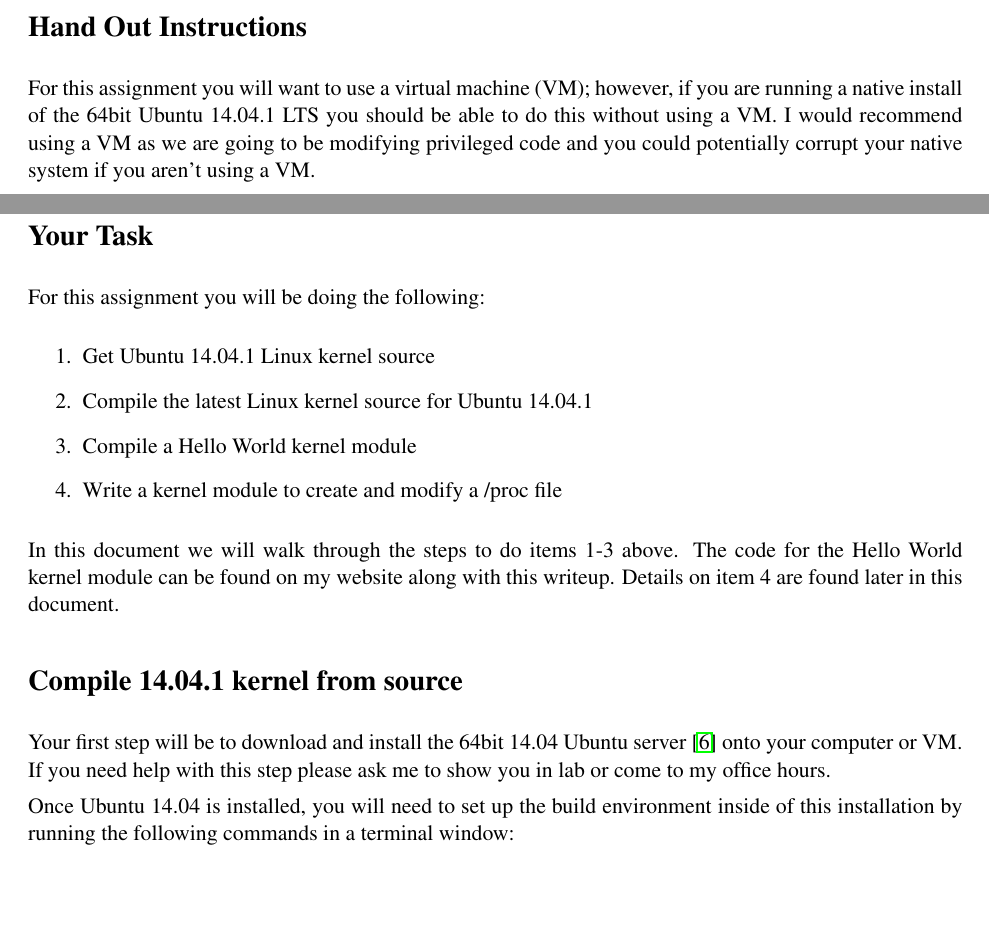
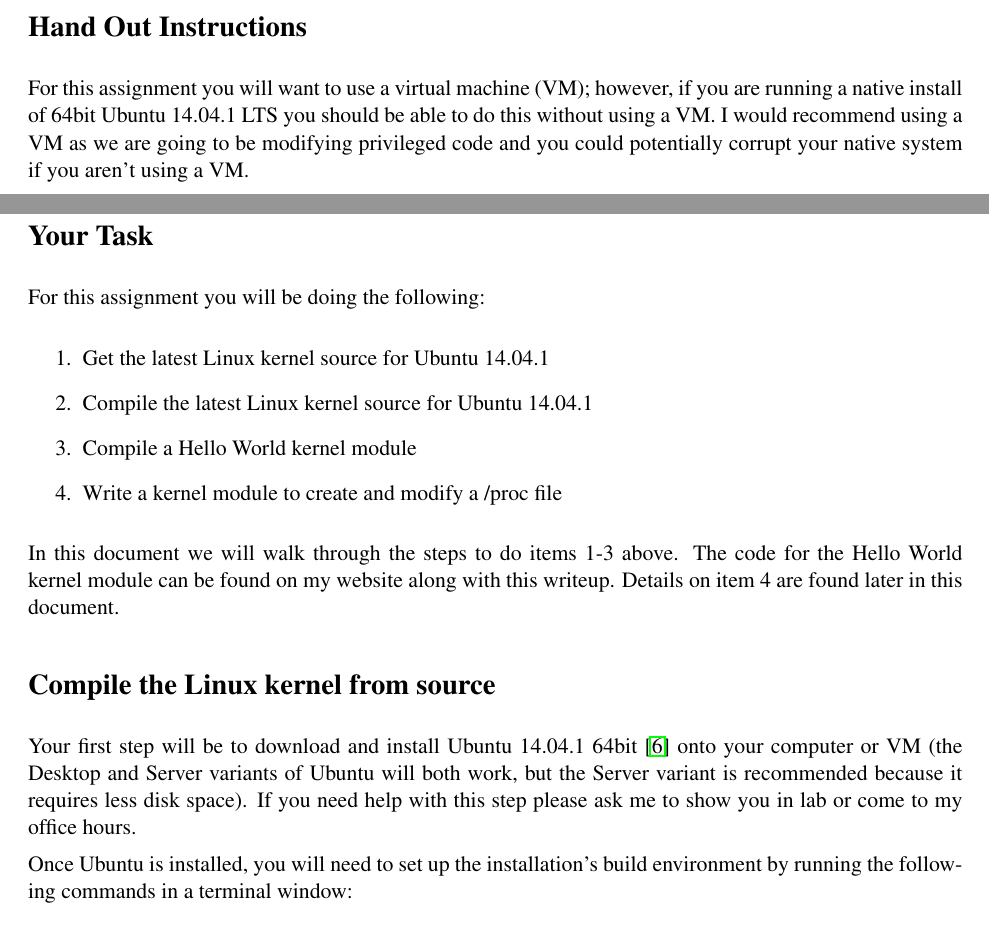
Before and after one commit to CSUChico-CSCI340/CSCI340-KernelHacking, a LaTeX document (writeup/kernellab.tex): two parts of pages 1 and 2 of 9, joined at a grey line, cut so that both start at the same text, the shorter picture padded with empty space. Compiled offline with pdfLaTeX.

Commit message:
Clarification and formatting edits

```diff
--- a/writeup/kernellab.tex
+++ b/writeup/kernellab.tex
@@ -37,7 +37,7 @@
 
 \section*{Hand Out Instructions}
 
-For this assignment you will want to use a virtual machine (VM); however, if you are running a native install of the 64bit Ubuntu 14.04.1 LTS you should be able to do this without using a VM. I would recommend using a VM as we are going to be modifying privileged code and you could potentially corrupt your native system if you aren't using a VM.
+For this assignment you will want to use a virtual machine (VM); however, if you are running a native install of 64bit Ubuntu 14.04.1 LTS you should be able to do this without using a VM. I would recommend using a VM as we are going to be modifying privileged code and you could potentially corrupt your native system if you aren't using a VM.
 
 There are no handout files for this assignment; however, on my webpage for this assignment there is a provided set of files for the hello world kernel module that you should build first to familiarize yourself with the basics of compiling \& installing a compiled kernel module.
 
@@ -56,7 +56,7 @@
 For this assignment you will be doing the following:
 
 \begin{enumerate}
-\item{Get Ubuntu 14.04.1 Linux kernel source}
+\item{Get the latest Linux kernel source for Ubuntu 14.04.1}
 \item{Compile the latest Linux kernel source for Ubuntu 14.04.1}
 \item{Compile a Hello World kernel module}
 \item{Write a kernel module to create and modify a /proc file}
@@ -66,10 +66,10 @@
 
 
 
-\section*{Compile 14.04.1 kernel from source}
-Your first step will be to download and install the 64bit 14.04 Ubuntu server \cite{ubuntuserver} onto your computer or VM. If you need help with this step please ask me to show you in lab or come to my office hours.
+\section*{Compile the Linux kernel from source}
+Your first step will be to download and install Ubuntu 14.04.1 64bit \cite{ubuntuserver} onto your computer or VM (the Desktop and Server variants of Ubuntu will both work, but the Server variant is recommended because it requires less disk space). If you need help with this step please ask me to show you in lab or come to my office hours.
 
-Once Ubuntu 14.04 is installed, you will need to set up the build environment inside of this installation by running the following commands in a terminal window:
+Once Ubuntu is installed, you will need to set up the installation's build environment by running the following commands in a terminal window:
 
 \begin{verbatim}
 $ sudo apt-get update
```
Also changed, not shown: writeup/kernellab.tex (8 more changed lines).
